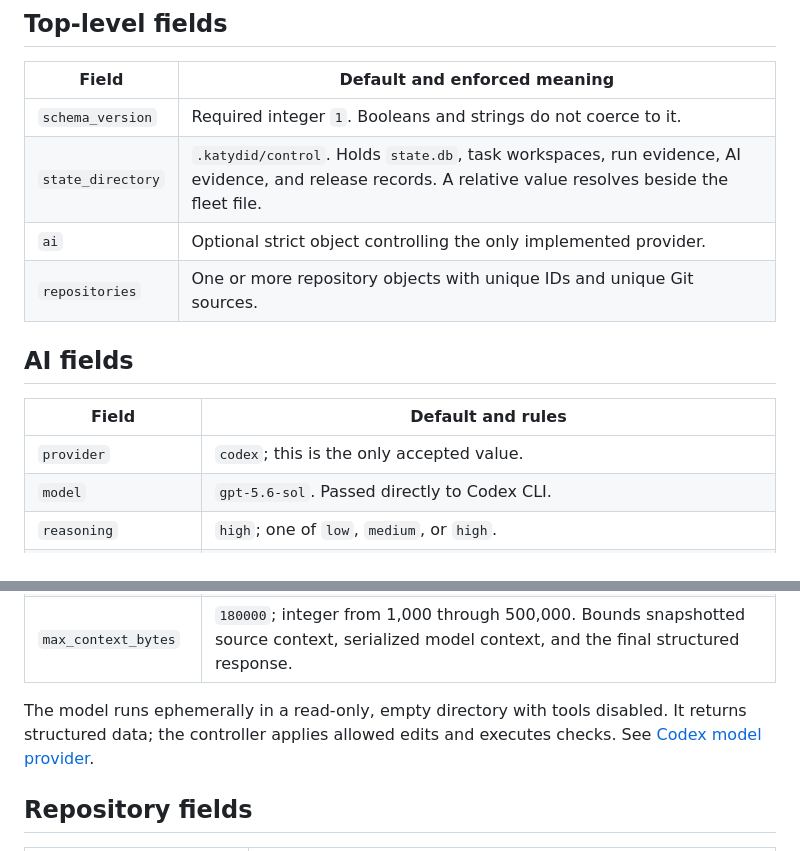
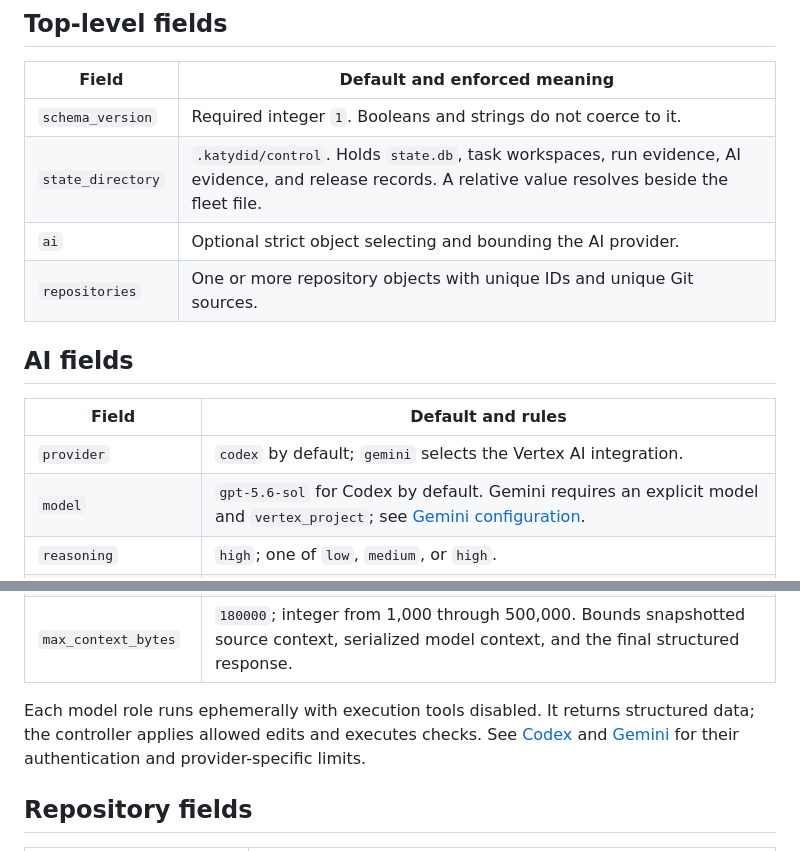
Before and after one commit to AmRitJain0442/katydid, a Markdown page: docs/FLEET.md, 2 parts joined by grey strips. Rendered like a GitHub page.

```diff
--- a/docs/FLEET.md
+++ b/docs/FLEET.md
@@ -74,22 +74,24 @@ python scripts/dev.py cli doctor --fleet path/to/fleet.yaml
 |---|---|
 | `schema_version` | Required integer `1`. Booleans and strings do not coerce to it. |
 | `state_directory` | `.katydid/control`. Holds `state.db`, task workspaces, run evidence, AI evidence, and release records. A relative value resolves beside the fleet file. |
-| `ai` | Optional strict object controlling the only implemented provider. |
+| `ai` | Optional strict object selecting and bounding the AI provider. |
 | `repositories` | One or more repository objects with unique IDs and unique Git sources. |
 
 ## AI fields
 
 | Field | Default and rules |
 |---|---|
-| `provider` | `codex`; this is the only accepted value. |
-| `model` | `gpt-5.6-sol`. Passed directly to Codex CLI. |
+| `provider` | `codex` by default; `gemini` selects the Vertex AI integration. |
+| `model` | `gpt-5.6-sol` for Codex by default. Gemini requires an explicit model and `vertex_project`; see [Gemini configuration](GEMINI.md). |
 | `reasoning` | `high`; one of `low`, `medium`, or `high`. |
 | `command` | Normally omitted. An optional nonempty argument array for a controlled launcher override or deterministic test; no shell string is accepted. |
 | `timeout_seconds` | `180`; integer from 10 through 900 for each model process. |
 | `max_calls_per_task` | `6`; integer from 2 through 20 across diagnosis, repair, and review. The controller reserves calls durably before dispatch; interruptions, retries, and new worker epochs do not reset this task budget. A failed or interrupted dispatch still consumes its reservation. |
 | `max_context_bytes` | `180000`; integer from 1,000 through 500,000. Bounds snapshotted source context, serialized model context, and the final structured response. |
 
-The model runs ephemerally in a read-only, empty directory with tools disabled. It returns structured data; the controller applies allowed edits and executes checks. See [Codex model provider](AI.md).
+Each model role runs ephemerally with execution tools disabled. It returns structured data;
+the controller applies allowed edits and executes checks. See [Codex](AI.md) and
+[Gemini](GEMINI.md) for their authentication and provider-specific limits.
 
 ## Repository fields
 
```
Also changed, not shown: README.md (+4 -0 lines).
